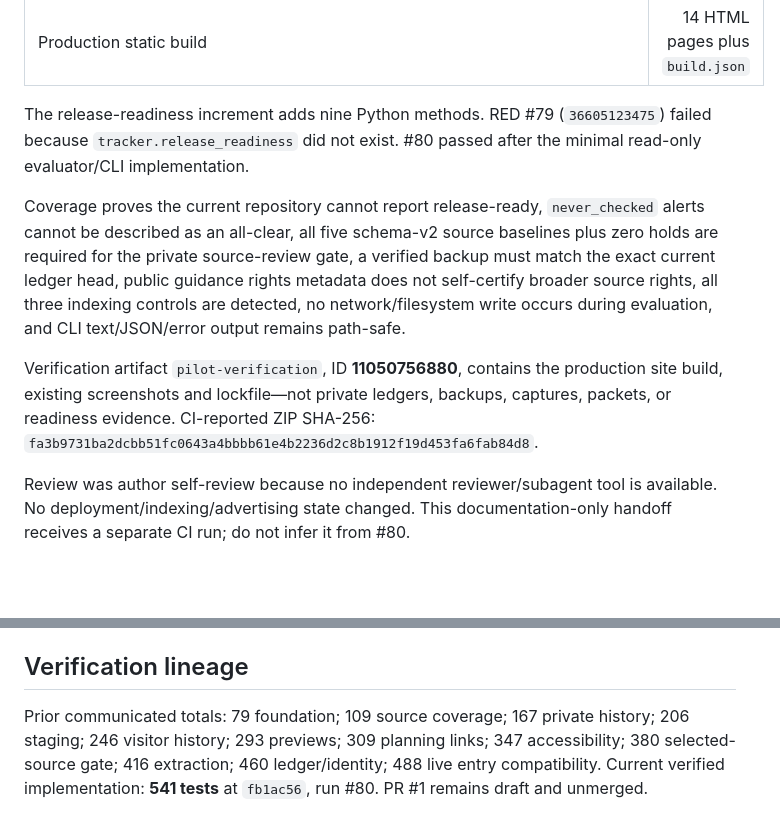
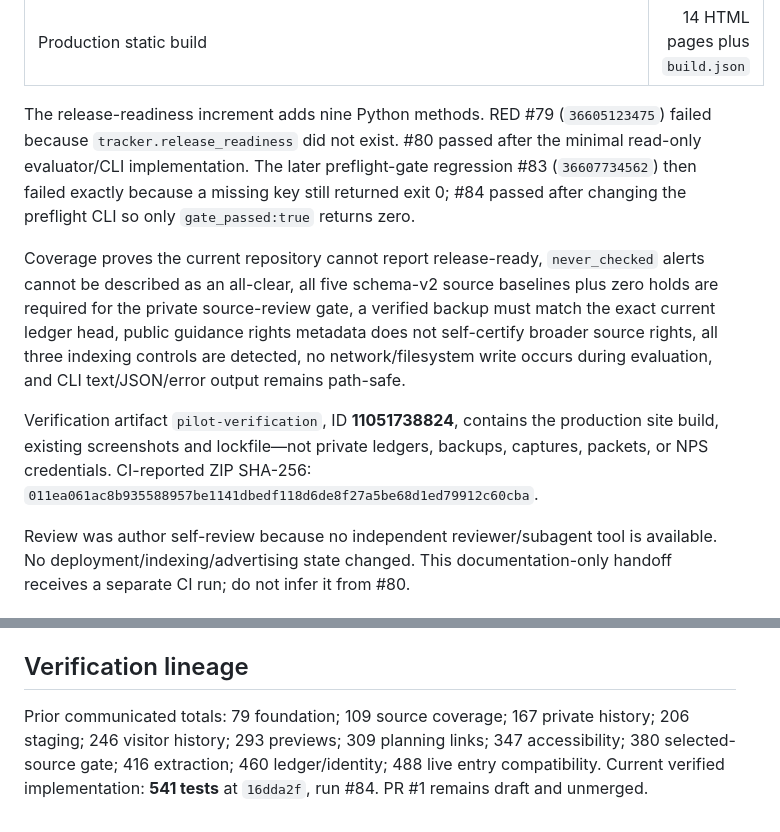
Before and after one commit to Vasuki8/us-national-park-trip-readiness-tracker, a Markdown page: PROJECT_STATUS.md, 2 parts joined by grey strips. Rendered like a GitHub page; blank space fills up the shorter version.

```diff
--- a/PROJECT_STATUS.md
+++ b/PROJECT_STATUS.md
@@ -232,11 +256,11 @@ Code/test head: **`fb1ac56ee4bb73f8ae28aca914fd2d7fc22708c6`**.
 | Astro check | 24 files; 0 errors, 0 warnings, 0 hints |
 | Production static build | 14 HTML pages plus `build.json` |
 
-The release-readiness increment adds nine Python methods. RED #79 (`36605123475`) failed because `tracker.release_readiness` did not exist. #80 passed after the minimal read-only evaluator/CLI implementation.
+The release-readiness increment adds nine Python methods. RED #79 (`36605123475`) failed because `tracker.release_readiness` did not exist. #80 passed after the minimal read-only evaluator/CLI implementation. The later preflight-gate regression #83 (`36607734562`) then failed exactly because a missing key still returned exit 0; #84 passed after changing the preflight CLI so only `gate_passed:true` returns zero.
 
 Coverage proves the current repository cannot report release-ready, `never_checked` alerts cannot be described as an all-clear, all five schema-v2 source baselines plus zero holds are required for the private source-review gate, a verified backup must match the exact current ledger head, public guidance rights metadata does not self-certify broader source rights, all three indexing controls are detected, no network/filesystem write occurs during evaluation, and CLI text/JSON/error output remains path-safe.
 
-Verification artifact `pilot-verification`, ID **11050756880**, contains the production site build, existing screenshots and lockfile—not private ledgers, backups, captures, packets, or readiness evidence. CI-reported ZIP SHA-256: `fa3b9731ba2dcbb51fc0643a4bbbb61e4b2236d2c8b1912f19d453fa6fab84d8`.
+Verification artifact `pilot-verification`, ID **11051738824**, contains the production site build, existing screenshots and lockfile—not private ledgers, backups, captures, packets, or NPS credentials. CI-reported ZIP SHA-256: `011ea061ac8b935588957be1141dbedf118d6de8f27a5be68d1ed79912c60cba`.
 
 Review was author self-review because no independent reviewer/subagent tool is available. No deployment/indexing/advertising state changed. This documentation-only handoff receives a separate CI run; do not infer it from #80.
 
@@ -272,4 +296,4 @@ The keyed NPS alert API remains a separate gate and should use the existing pref
 
 ## Verification lineage
 
-Prior communicated totals: 79 foundation; 109 source coverage; 167 private history; 206 staging; 246 visitor history; 293 previews; 309 planning links; 347 accessibility; 380 selected-source gate; 416 extraction; 460 ledger/identity; 488 live entry compatibility. Current verified implementation: **541 tests** at `fb1ac56`, run #80. PR #1 remains draft and unmerged.
+Prior communicated totals: 79 foundation; 109 source coverage; 167 private history; 206 staging; 246 visitor history; 293 previews; 309 planning links; 347 accessibility; 380 selected-source gate; 416 extraction; 460 ledger/identity; 488 live entry compatibility. Current verified implementation: **541 tests** at `16dda2f`, run #84. PR #1 remains draft and unmerged.
```
Also changed, not shown: other parts of PROJECT_STATUS.md (+27 -3 lines).
